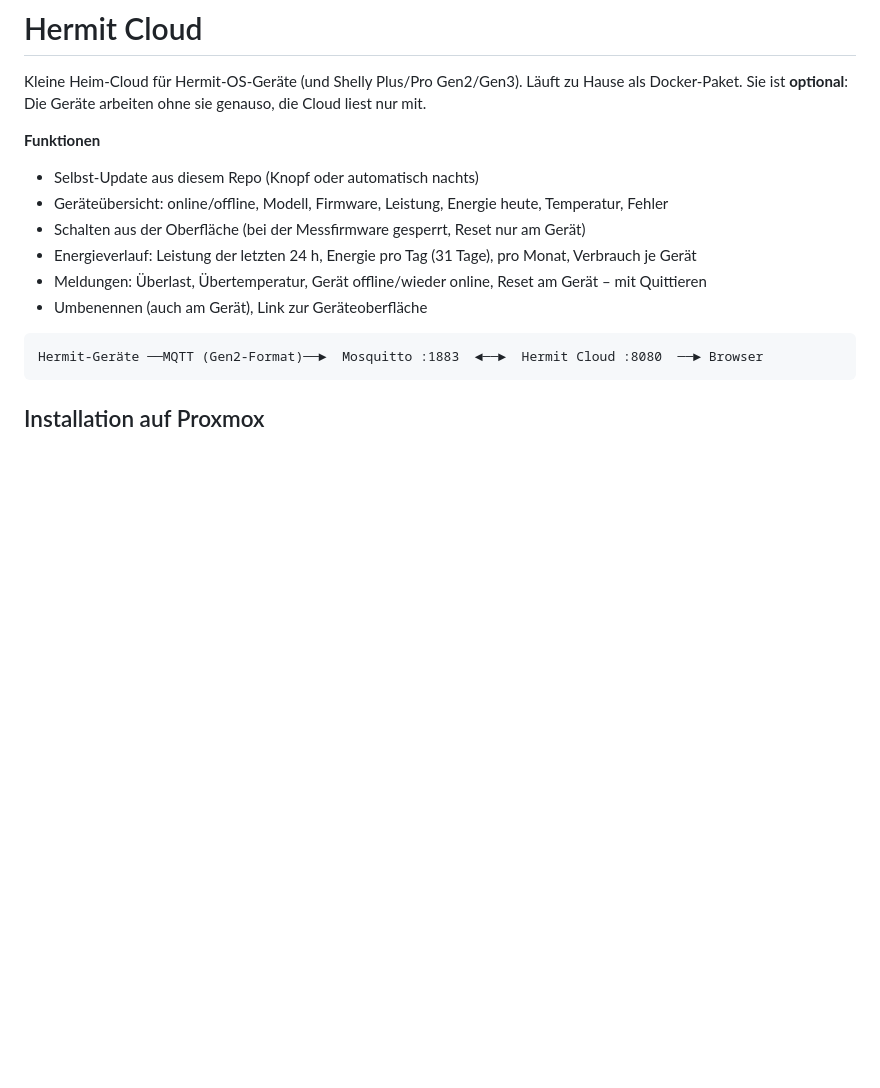
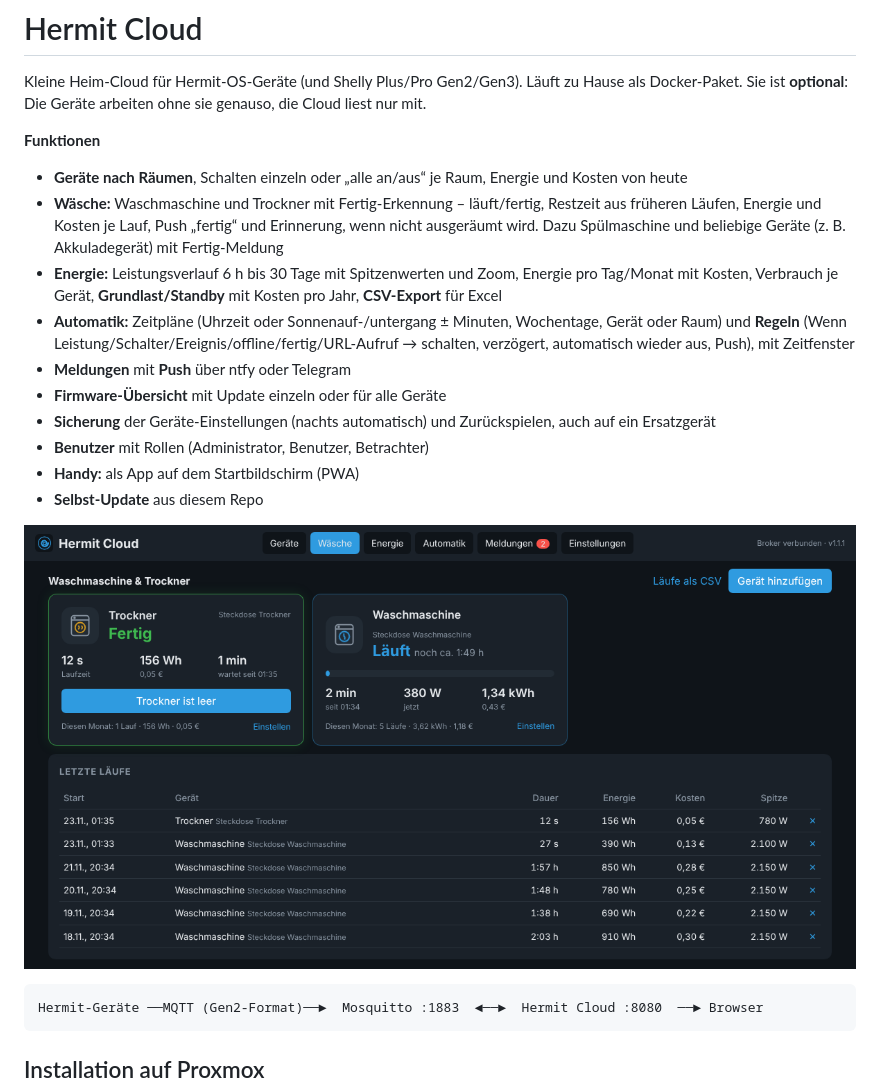
Before and after one commit to oeltensack/hermit-os, a Markdown page: cloud/README.md, the part around one of its changes. GitHub-like rendering; pictures changed too: docs/img/cloud-waesche.png (added); blank space fills up the shorter version.

````diff
--- a/cloud/README.md
+++ b/cloud/README.md
@@ -4,12 +4,23 @@ Kleine Heim-Cloud für Hermit-OS-Geräte (und Shelly Plus/Pro Gen2/Gen3). Läuft
 Docker-Paket. Sie ist **optional**: Die Geräte arbeiten ohne sie genauso, die Cloud liest nur mit.
 
 **Funktionen**
-- Selbst-Update aus diesem Repo (Knopf oder automatisch nachts)
-- Geräteübersicht: online/offline, Modell, Firmware, Leistung, Energie heute, Temperatur, Fehler
-- Schalten aus der Oberfläche (bei der Messfirmware gesperrt, Reset nur am Gerät)
-- Energieverlauf: Leistung der letzten 24 h, Energie pro Tag (31 Tage), pro Monat, Verbrauch je Gerät
-- Meldungen: Überlast, Übertemperatur, Gerät offline/wieder online, Reset am Gerät – mit Quittieren
-- Umbenennen (auch am Gerät), Link zur Geräteoberfläche
+- **Geräte nach Räumen**, Schalten einzeln oder „alle an/aus“ je Raum, Energie und Kosten von heute
+- **Wäsche:** Waschmaschine und Trockner mit Fertig-Erkennung – läuft/fertig, Restzeit aus früheren Läufen,
+  Energie und Kosten je Lauf, Push „fertig“ und Erinnerung, wenn nicht ausgeräumt wird. Dazu Spülmaschine
+  und beliebige Geräte (z. B. Akkuladegerät) mit Fertig-Meldung
+- **Energie:** Leistungsverlauf 6 h bis 30 Tage mit Spitzenwerten und Zoom, Energie pro Tag/Monat mit Kosten,
+  Verbrauch je Gerät, **Grundlast/Standby** mit Kosten pro Jahr, **CSV-Export** für Excel
+- **Automatik:** Zeitpläne (Uhrzeit oder Sonnenauf-/untergang ± Minuten, Wochentage, Gerät oder Raum) und
+  **Regeln** (Wenn Leistung/Schalter/Ereignis/offline/fertig/URL-Aufruf → schalten, verzögert, automatisch
+  wieder aus, Push), mit Zeitfenster
+- **Meldungen** mit **Push** über ntfy oder Telegram
+- **Firmware-Übersicht** mit Update einzeln oder für alle Geräte
+- **Sicherung** der Geräte-Einstellungen (nachts automatisch) und Zurückspielen, auch auf ein Ersatzgerät
+- **Benutzer** mit Rollen (Administrator, Benutzer, Betrachter)
+- **Handy:** als App auf dem Startbildschirm (PWA)
+- **Selbst-Update** aus diesem Repo
+
+![Wäsche](../docs/img/cloud-waesche.png)
 
 ```
 Hermit-Geräte ──MQTT (Gen2-Format)──►  Mosquitto :1883  ◄──►  Hermit Cloud :8080  ──► Browser
````
Also changed, not shown: other parts of cloud/README.md (+24 -1 lines), CHANGELOG.md (+14 -0 lines), README.md (+4 -2 lines), docs/img/cloud-energie.png (added), docs/img/cloud.png, 13 other files.
